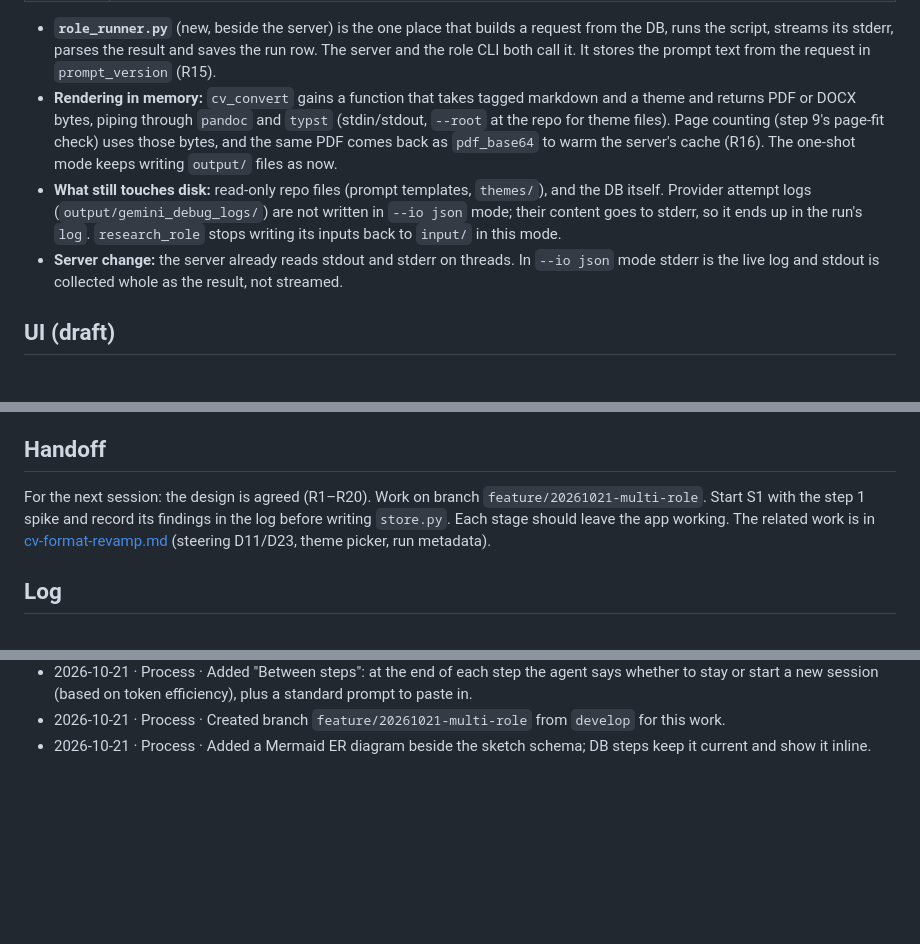
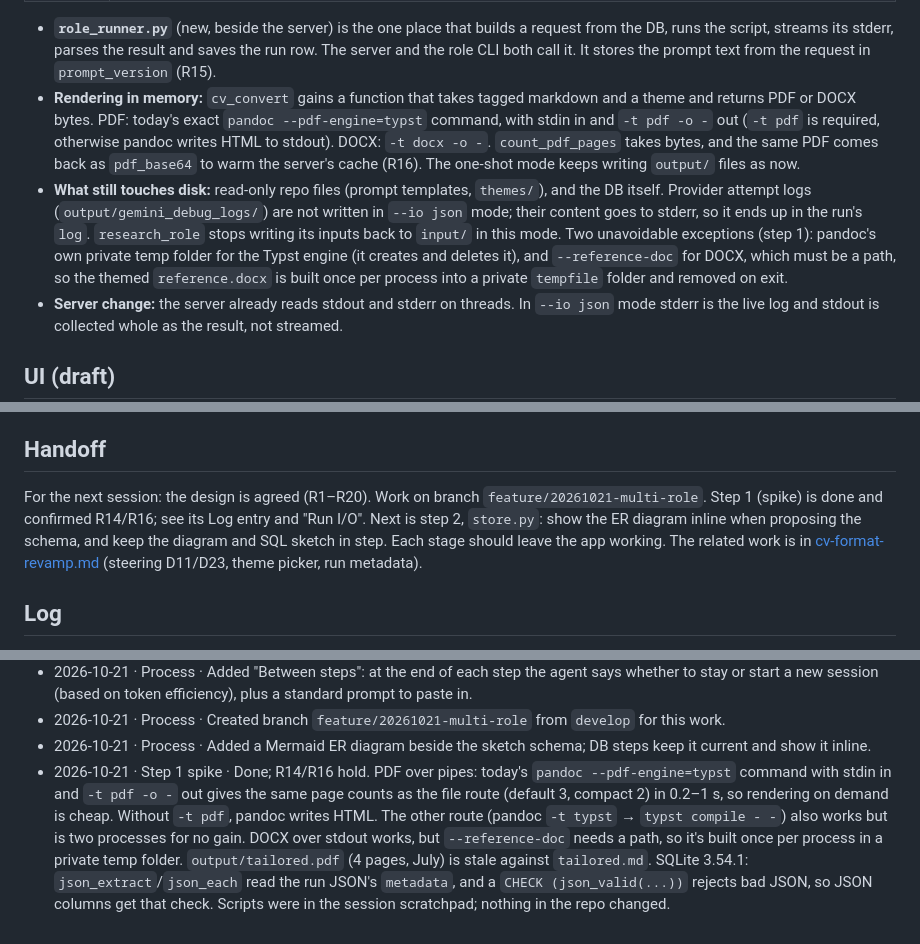
Before and after one commit to robinmacharg/resumator, a Markdown page: docs/plans/multi-role.md, 3 parts joined by grey strips. Rendered like a GitHub page; blank space fills up the shorter version.

Commit message:
doc: multi-role step 1 spike - in-memory render and SQLite JSON confirmed
Co-Authored-By: Claude Opus 5.5 <noreply@anthropic.com>

```diff
--- a/docs/plans/multi-role.md
+++ b/docs/plans/multi-role.md
@@ -225,12 +226,16 @@ Both scripts gain one flag, `--io json`. Without it they behave exactly as today
   script, streams its stderr, parses the result and saves the run row. The server and the role CLI both call it.
   It stores the prompt text from the request in `prompt_version` (R15).
 - **Rendering in memory:** `cv_convert` gains a function that takes tagged markdown and a theme and returns PDF
-  or DOCX bytes, piping through `pandoc` and `typst` (stdin/stdout, `--root` at the repo for theme files). Page
-  counting (step 9's page-fit check) uses those bytes, and the same PDF comes back as `pdf_base64` to warm the
-  server's cache (R16). The one-shot mode keeps writing `output/` files as now.
+  or DOCX bytes. PDF: today's exact `pandoc --pdf-engine=typst` command, with stdin in and `-t pdf -o -` out
+  (`-t pdf` is required, otherwise pandoc writes HTML to stdout). DOCX: `-t docx -o -`. `count_pdf_pages` takes
+  bytes, and the same PDF comes back as `pdf_base64` to warm the server's cache (R16). The one-shot mode keeps
+  writing `output/` files as now.
 - **What still touches disk:** read-only repo files (prompt templates, `themes/`), and the DB itself. Provider
   attempt logs (`output/gemini_debug_logs/`) are not written in `--io json` mode; their content goes to stderr,
   so it ends up in the run's `log`. `research_role` stops writing its inputs back to `input/` in this mode.
+  Two unavoidable exceptions (step 1): pandoc's own private temp folder for the Typst engine (it creates and deletes
+  it), and `--reference-doc` for DOCX, which must be a path, so the themed `reference.docx` is built once per process
+  into a private `tempfile` folder and removed on exit.
 - **Server change:** the server already reads stdout and stderr on threads. In `--io json` mode stderr is the live
   log and stdout is collected whole as the result, not streamed.
 
@@ -351,8 +356,9 @@ in-memory rendering is too slow; the fallback is a private temp directory per re
 
 ## Handoff
 
-For the next session: the design is agreed (R1–R20). Work on branch `feature/20261021-multi-role`. Start S1 with the step 1 spike and record its findings in the
-log before writing `store.py`. Each stage should leave the app working. The related work is in
+For the next session: the design is agreed (R1–R20). Work on branch `feature/20261021-multi-role`. Step 1 (spike)
+is done and confirmed R14/R16; see its Log entry and "Run I/O". Next is step 2, `store.py`: show the ER diagram
+inline when proposing the schema, and keep the diagram and SQL sketch in step. Each stage should leave the app working. The related work is in
 [cv-format-revamp.md](cv-format-revamp.md) (steering D11/D23, theme picker, run metadata).
 
 ## Log
@@ -379,3 +385,11 @@ log before writing `store.py`. Each stage should leave the app working. The rela
   new session (based on token efficiency), plus a standard prompt to paste in.
 - 2026-10-21 · Process · Created branch `feature/20261021-multi-role` from `develop` for this work.
 - 2026-10-21 · Process · Added a Mermaid ER diagram beside the sketch schema; DB steps keep it current and show it inline.
+- 2026-10-21 · Step 1 spike · Done; R14/R16 hold. PDF over pipes: today's `pandoc --pdf-engine=typst` command with
+  stdin in and `-t pdf -o -` out gives the same page counts as the file route (default 3, compact 2) in 0.2–1 s, so
+  rendering on demand is cheap. Without `-t pdf`, pandoc writes HTML. The other route (pandoc `-t typst` → `typst
+  compile - -`) also works but is two processes for no gain. DOCX over stdout works, but `--reference-doc` needs a
+  path, so it's built once per process in a private temp folder. `output/tailored.pdf` (4 pages, July) is stale
+  against `tailored.md`. SQLite 3.54.1: `json_extract`/`json_each` read the run JSON's `metadata`, and a
+  `CHECK (json_valid(...))` rejects bad JSON, so JSON columns get that check. Scripts were in the session scratchpad;
+  nothing in the repo changed.
```
Also changed, not shown: other parts of docs/plans/multi-role.md (+2 -1 lines).
